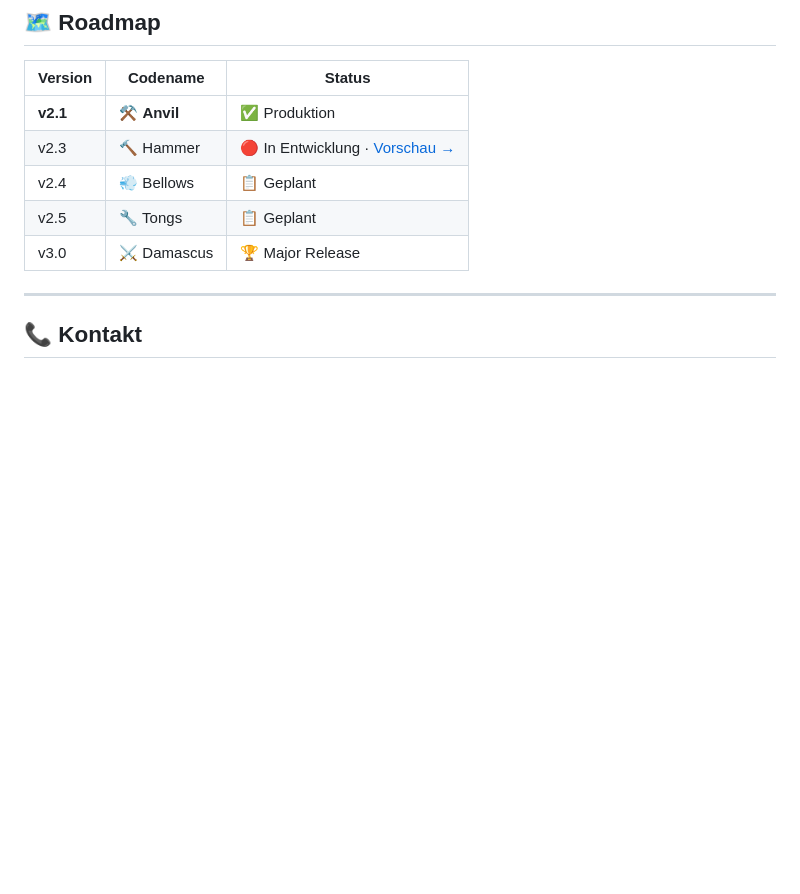
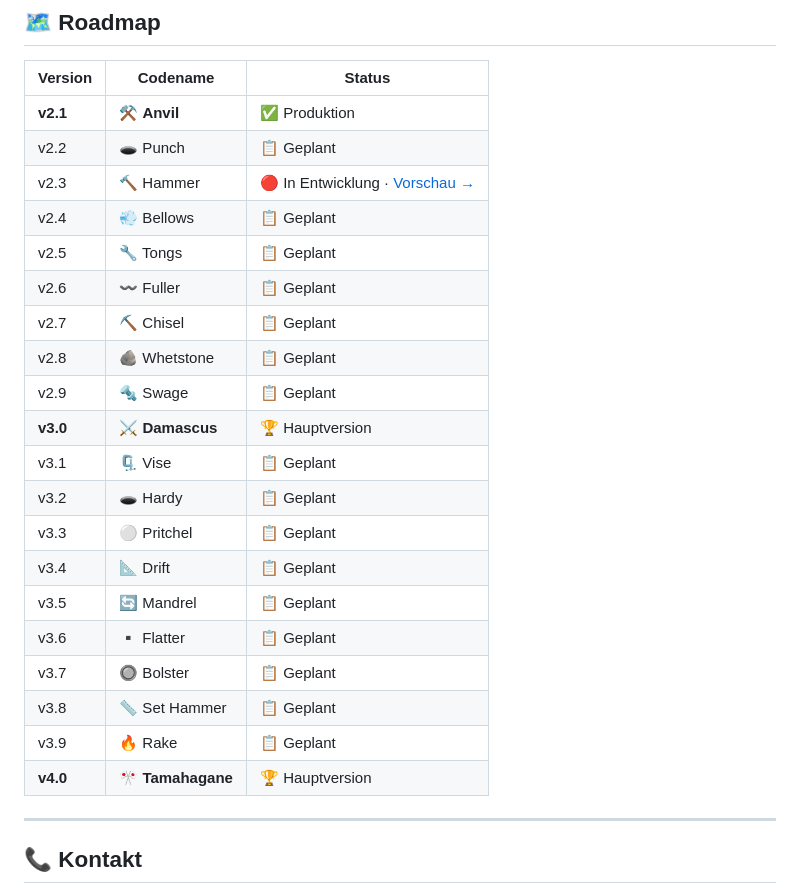
Before and after one commit to DADO-iT/APP-FORGE, a Markdown page: Readme_de.md, the part around the change. Rendered like a GitHub page; blank space fills up the shorter version.

Commit message:
Roadmap-Codenamen bis v4.0 vervollstaendigt - alle Namen echte, verifizierte Schmiedewerkzeuge/-staehle. Nebenbei: 'Major Release' war unuebersetzt, jetzt 'Hauptversion'

```diff
--- a/Readme_de.md
+++ b/Readme_de.md
@@ -119,10 +119,25 @@ Eine kostenlose Lizenz wird benötigt — erstelle einfach ein Issue in unserem
 | Version | Codename | Status |
 |---------|----------|--------|
 | **v2.1** | ⚒️ **Anvil** | ✅ Produktion |
+| v2.2 | 🕳️ Punch | 📋 Geplant |
 | v2.3 | 🔨 Hammer | 🔴 In Entwicklung · [Vorschau →](https://dado-it.github.io/APP-FORGE/hammer-preview/) |
 | v2.4 | 💨 Bellows | 📋 Geplant |
 | v2.5 | 🔧 Tongs | 📋 Geplant |
-| v3.0 | ⚔️ Damascus | 🏆 Major Release |
+| v2.6 | 〰️ Fuller | 📋 Geplant |
+| v2.7 | ⛏️ Chisel | 📋 Geplant |
+| v2.8 | 🪨 Whetstone | 📋 Geplant |
+| v2.9 | 🔩 Swage | 📋 Geplant |
+| **v3.0** | ⚔️ **Damascus** | 🏆 Hauptversion |
+| v3.1 | 🗜️ Vise | 📋 Geplant |
+| v3.2 | 🕳️ Hardy | 📋 Geplant |
+| v3.3 | ⚪ Pritchel | 📋 Geplant |
+| v3.4 | 📐 Drift | 📋 Geplant |
+| v3.5 | 🔄 Mandrel | 📋 Geplant |
+| v3.6 | ▪️ Flatter | 📋 Geplant |
+| v3.7 | 🔘 Bolster | 📋 Geplant |
+| v3.8 | 📏 Set Hammer | 📋 Geplant |
+| v3.9 | 🔥 Rake | 📋 Geplant |
+| **v4.0** | 🎌 **Tamahagane** | 🏆 Hauptversion |
 
 ---
 
```
